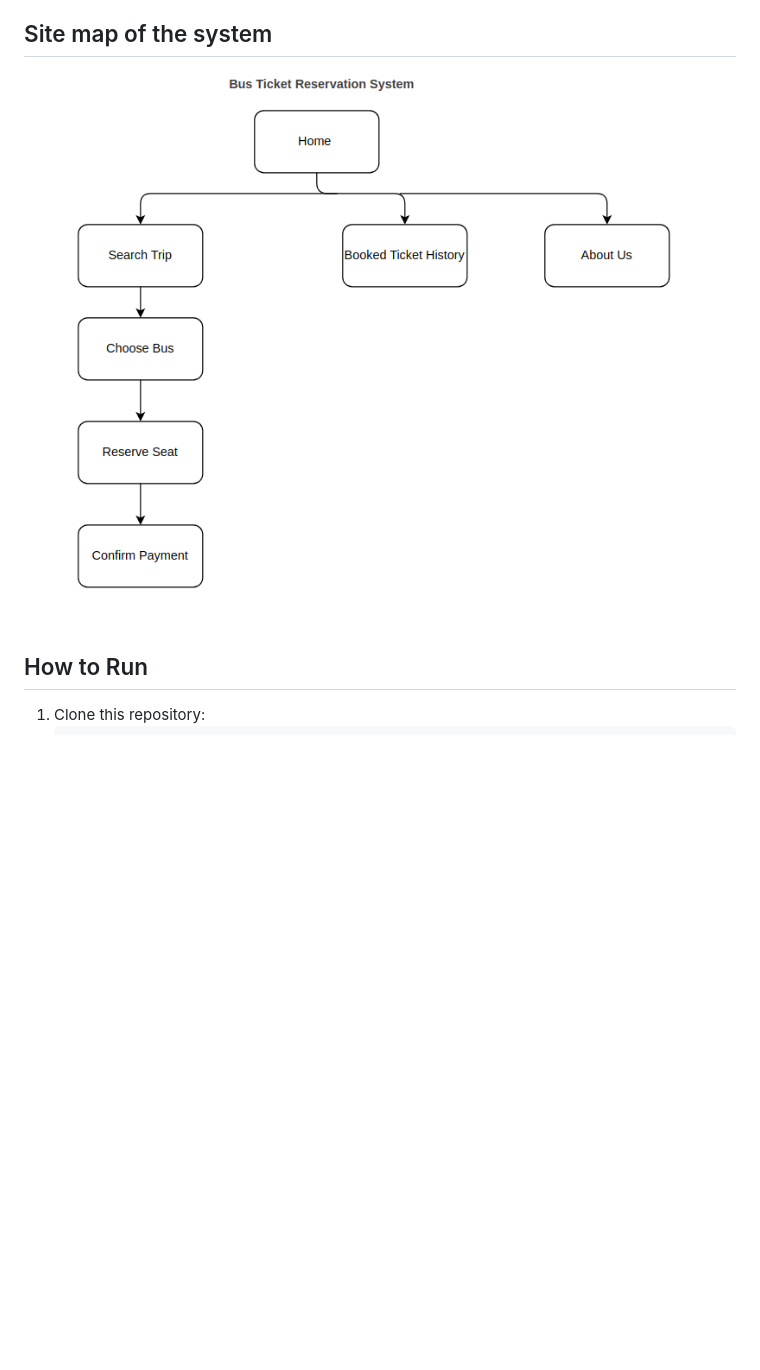
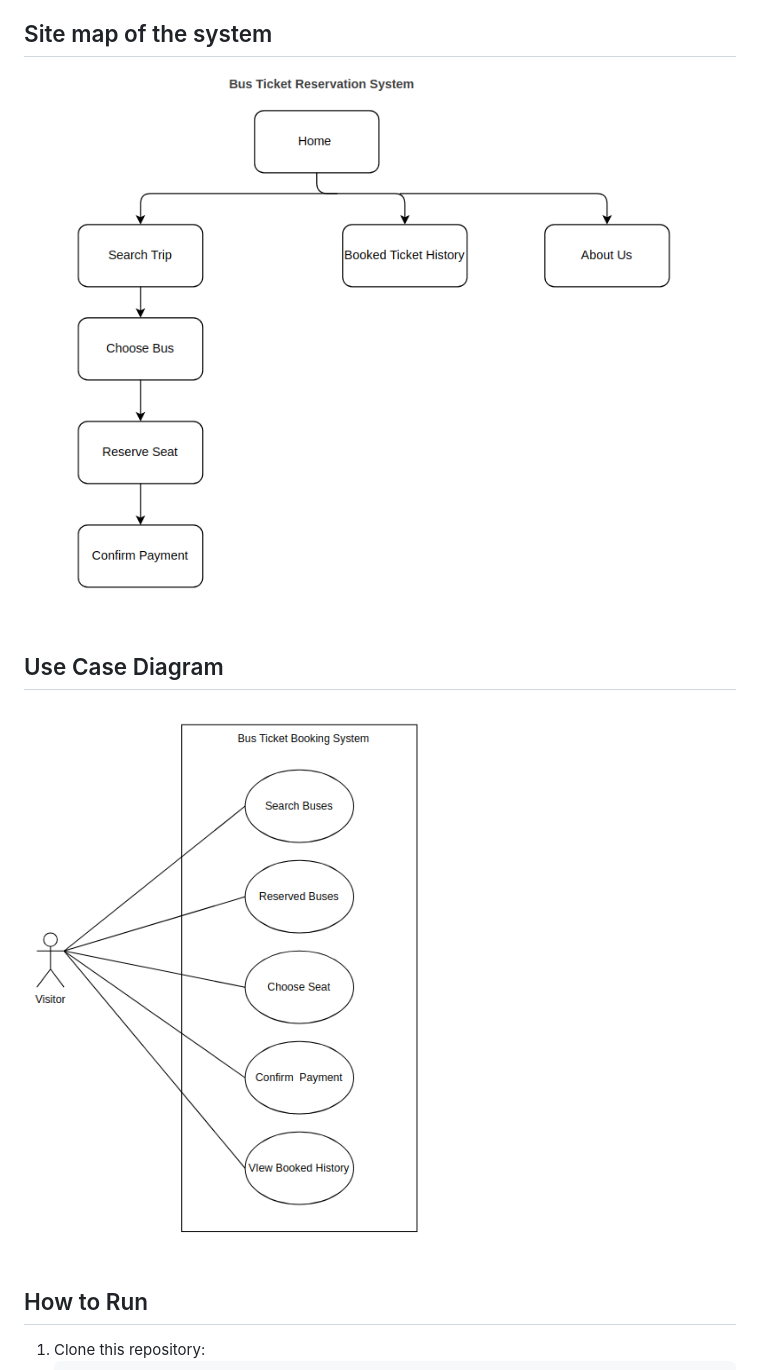
Before and after one commit to CoodeNoob/Yoshida_express, a Markdown page: README.md, the part around the change. GitHub-like rendering; pictures changed too: ASSETS/imgs/useCase.png (added); blank space fills up the shorter version.

```diff
--- a/README.md
+++ b/README.md
@@ -22,8 +22,11 @@ It is built with **HTML, CSS, JavaScript, LocalStorage, and Bootstrap** to provi
 - Make payment
 - View Booked History
 ## Site map of the system
+![Alt text](./ASSETS/imgs/Screenshot%20from%202025-09-22%2000-06-44.png)
 
-![Alt text](./ASSETS/imgs/Screenshot%20from%202025-09-22%2000-06-44.png)
+## Use Case Diagram
+
+![Alt text](./ASSETS/imgs/useCase.png)
 
 ## How to Run
 1. Clone this repository:
```
Also changed, not shown: 2 other files.
